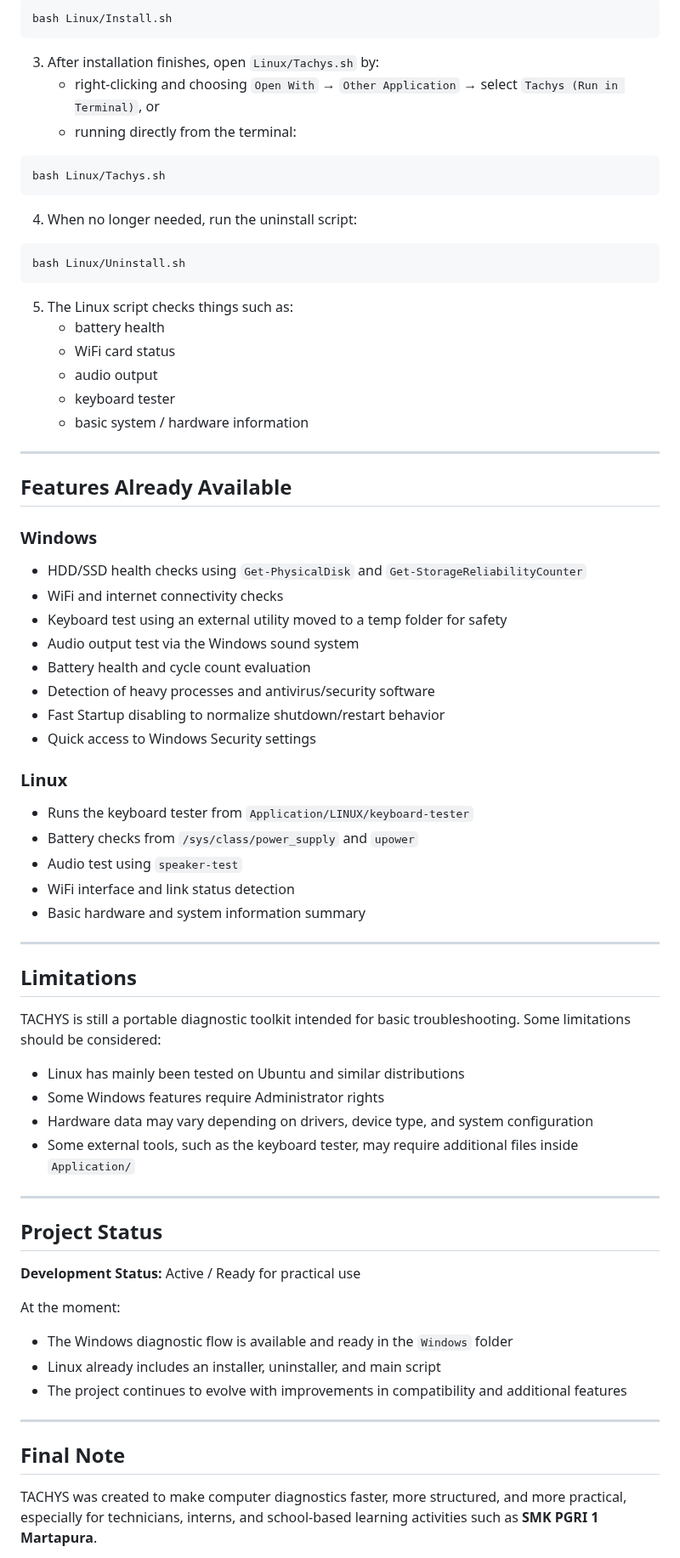
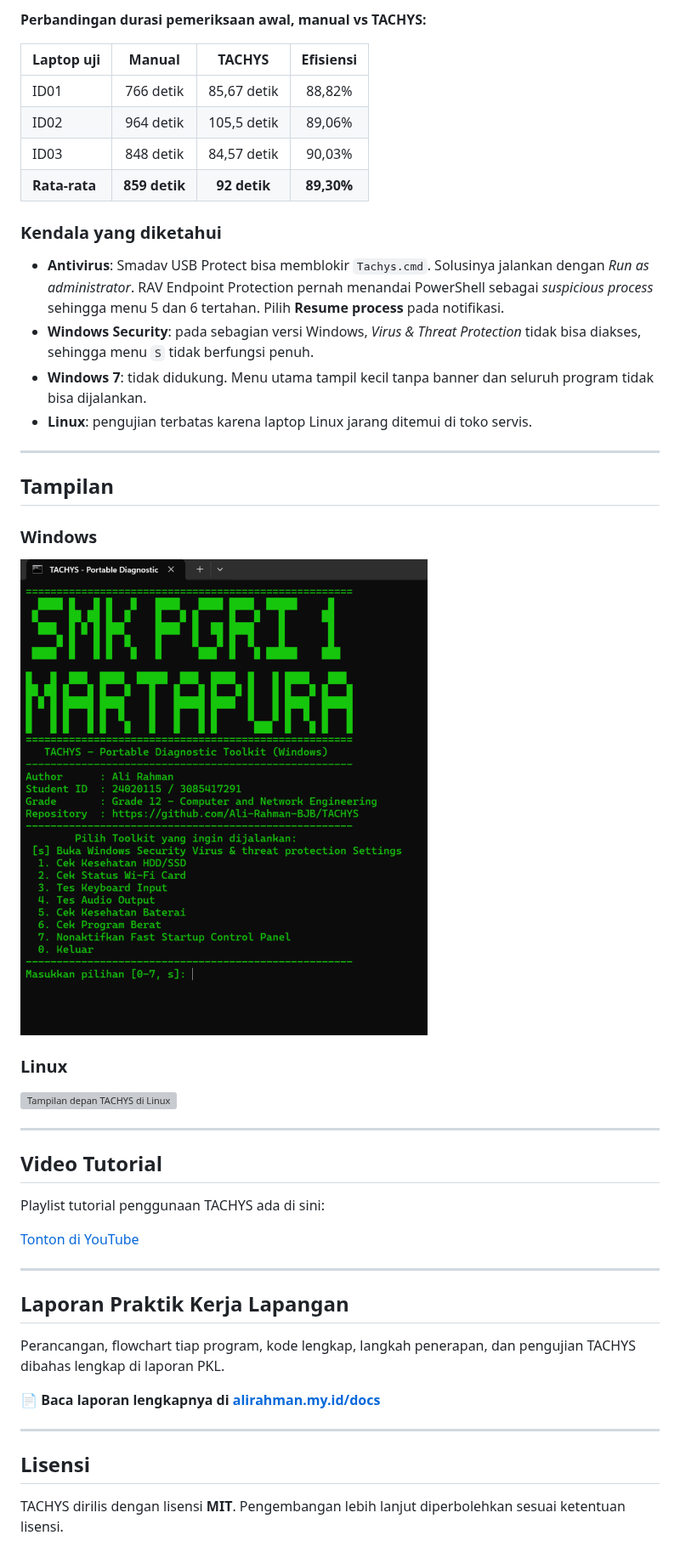
Before and after one commit to Ali-Rahman-BJB/TACHYS, a Markdown page: readme.md, the part around one of its changes. Shown at 85% size. Drawn GitHub-style; pictures changed too: Windows.png (added); grey boxes are pictures that could not be loaded.

Commit message:
Perbaruan pada readme.md dan penambahan file Windows.png

````diff
--- a/readme.md
+++ b/readme.md
@@ -152,78 +134,51 @@ Notes:
 
-```bash
-bash Linux/Install.sh
-```
+**Perbandingan durasi pemeriksaan awal, manual vs TACHYS:**
 
-3. After installation finishes, open `Linux/Tachys.sh` by:
-   - right-clicking and choosing `Open With` → `Other Application` → select `Tachys (Run in Terminal)`, or
-   - running directly from the terminal:
+| Laptop uji | Manual | TACHYS | Efisiensi |
+|---|:---:|:---:|:---:|
+| ID01 | 766 detik | 85,67 detik | 88,82% |
+| ID02 | 964 detik | 105,5 detik | 89,06% |
+| ID03 | 848 detik | 84,57 detik | 90,03% |
+| **Rata-rata** | **859 detik** | **92 detik** | **89,30%** |
 
-```bash
-bash Linux/Tachys.sh
-```
+### Kendala yang diketahui
 
-4. When no longer needed, run the uninstall script:
-
-```bash
-bash Linux/Uninstall.sh
-```
-
-5. The Linux script checks things such as:
-   - battery health
-   - WiFi card status
-   - audio output
-   - keyboard tester
-   - basic system / hardware information
+- **Antivirus**: Smadav USB Protect bisa memblokir `Tachys.cmd`. Solusinya jalankan dengan *Run as administrator*. RAV Endpoint Protection pernah menandai PowerShell sebagai *suspicious process* sehingga menu 5 dan 6 tertahan. Pilih **Resume process** pada notifikasi.
+- **Windows Security**: pada sebagian versi Windows, *Virus & Threat Protection* tidak bisa diakses, sehingga menu `S` tidak berfungsi penuh.
+- **Windows 7**: tidak didukung. Menu utama tampil kecil tanpa banner dan seluruh program tidak bisa dijalankan.
+- **Linux**: pengujian terbatas karena laptop Linux jarang ditemui di toko servis.
 
 ---
 
-## Features Already Available
+## Tampilan
 
 ### Windows
 
-- HDD/SSD health checks using `Get-PhysicalDisk` and `Get-StorageReliabilityCounter`
-- WiFi and internet connectivity checks
-- Keyboard test using an external utility moved to a temp folder for safety
-- Audio output test via the Windows sound system
-- Battery health and cycle count evaluation
-- Detection of heavy processes and antivirus/security software
-- Fast Startup disabling to normalize shutdown/restart behavior
-- Quick access to Windows Security settings
+![Tampilan depan TACHYS di Windows](Windows.png)
 
 ### Linux
 
-- Runs the keyboard tester from `Application/LINUX/keyboard-tester`
-- Battery checks from `/sys/class/power_supply` and `upower`
-- Audio test using `speaker-test`
-- WiFi interface and link status detection
-- Basic hardware and system information summary
+![Tampilan depan TACHYS di Linux]()
 
 ---
 
-## Limitations
+## Video Tutorial
 
-TACHYS is still a portable diagnostic toolkit intended for basic troubleshooting. Some limitations should be considered:
+Playlist tutorial penggunaan TACHYS ada di sini:
 
-- Linux has mainly been tested on Ubuntu and similar distributions
-- Some Windows features require Administrator rights
-- Hardware data may vary depending on drivers, device type, and system configuration
-- Some external tools, such as the keyboard tester, may require additional files inside `Application/`
+[Tonton di YouTube](https://youtube.com/playlist?list=PLNE-O9vAVa0k&si=0ACbZA3UNMsbmNdk)
 
 ---
 
-## Project Status
+## Laporan Praktik Kerja Lapangan
 
-**Development Status:** Active / Ready for practical use
+Perancangan, flowchart tiap program, kode lengkap, langkah penerapan, dan pengujian TACHYS dibahas lengkap di laporan PKL.
 
-At the moment:
-
-- The Windows diagnostic flow is available and ready in the `Windows` folder
-- Linux already includes an installer, uninstaller, and main script
-- The project continues to evolve with improvements in compatibility and additional features
+📄 **Baca laporan lengkapnya di [alirahman.my.id/docs](https://www.alirahman.my.id/docs)**
 
 ---
 
-## Final Note
+## Lisensi
 
-TACHYS was created to make computer diagnostics faster, more structured, and more practical, especially for technicians, interns, and school-based learning activities such as **SMK PGRI 1 Martapura**.
+TACHYS dirilis dengan lisensi **MIT**. Pengembangan lebih lanjut diperbolehkan sesuai ketentuan lisensi.
 
````
Also changed, not shown: other parts of readme.md (+88 -99 lines).
